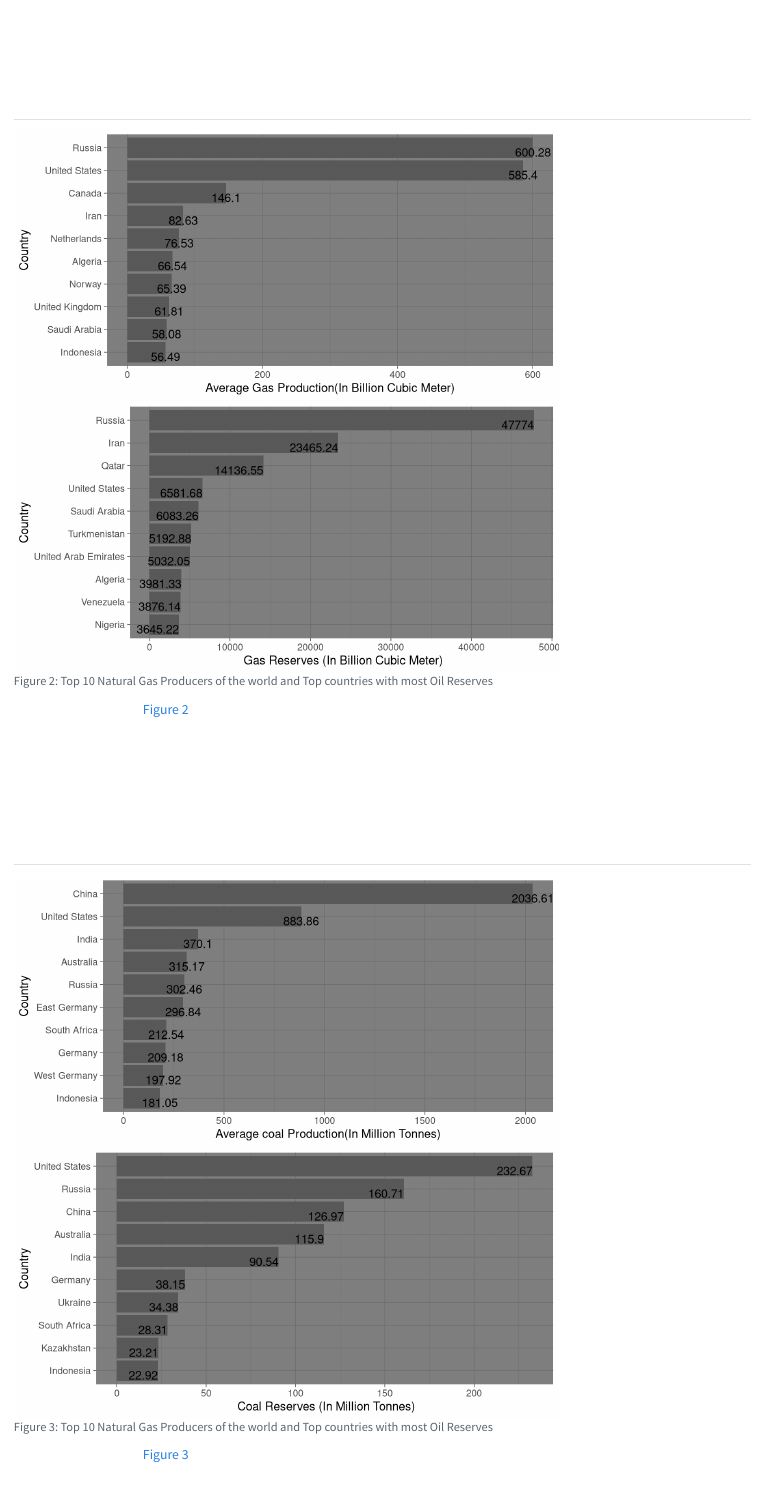
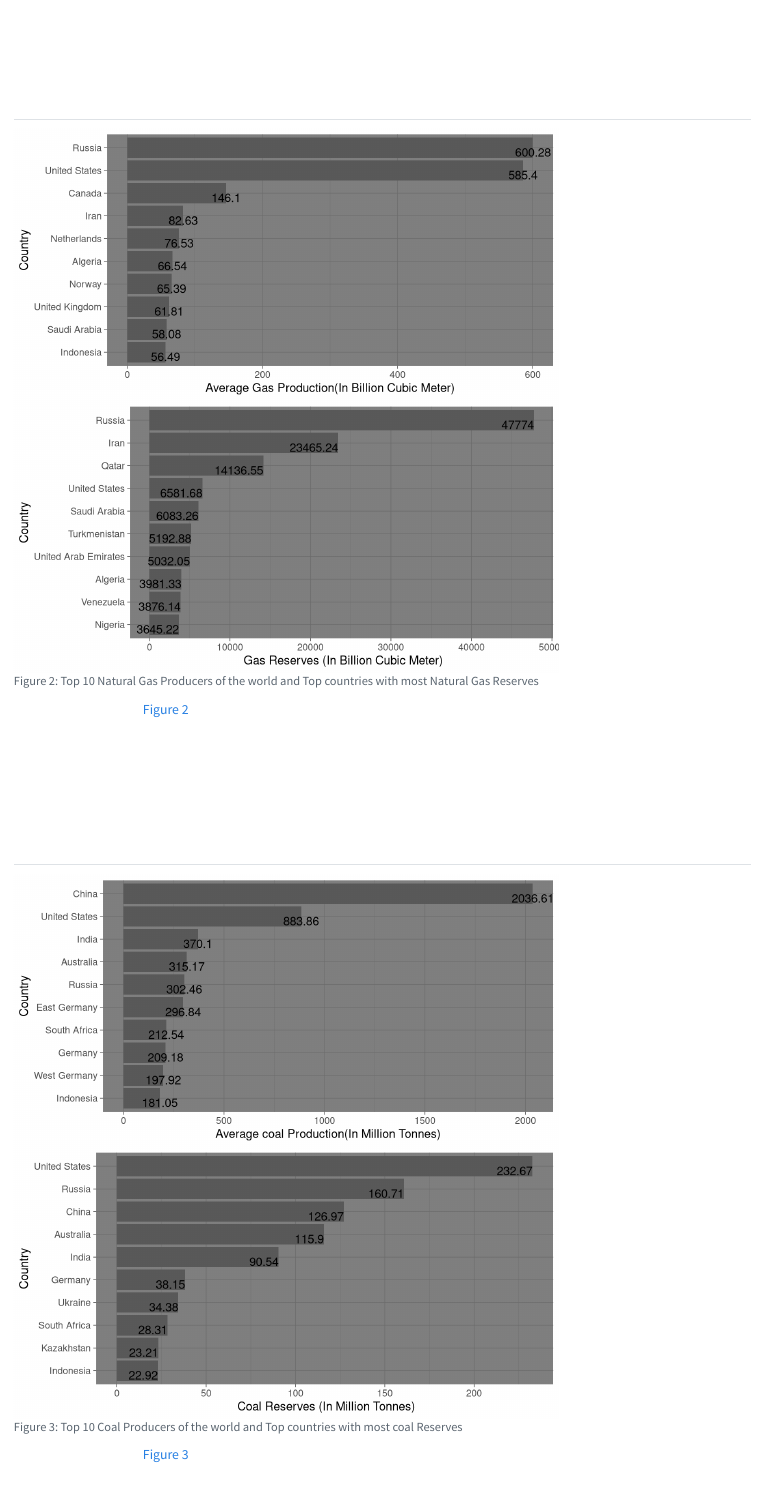
Before and after one commit to kvatsal2000/Blogpost-on-Fossil-fuels, a Quarto document (post1/index.qmd): the page in a window 1100 px wide, from 4530 px down. Rendered offline with R 4.5, knitr and Pandoc in place of Quarto, with nearby package versions.

Commit message:
final draft

````diff
--- a/post1/index.qmd
+++ b/post1/index.qmd
@@ -331,7 +331,7 @@ Whereas, Arabic countries like UAE, Iraq, Iran, Kuwait has light, sweet oil whic
 
 ## Top 10 Gas Producers of the world and Top countries with most Gas Reserves
 
-```{r fig-gas,fig.height=7,fig.cap="Top 10 Natural Gas Producers of the world and Top countries with most Oil Reserves"}
+```{r fig-gas,fig.height=7,fig.cap="Top 10 Natural Gas Producers of the world and Top countries with most Natural Gas Reserves"}
 
 #| label: fig-gas
 #| fig-cap: "Top 10 Natural Gas Producers of the world and Top countries with most Oil Reserves"
@@ -348,7 +348,7 @@ We also have to take into account the consumption and export of the natural reso
 
 ## Top 10 Coal Producers of the world and Top countries with most coal Reserves
 
-```{r fig-coal,fig.height=7,fig.cap="Top 10 Natural Gas Producers of the world and Top countries with most Oil Reserves"}
+```{r fig-coal,fig.height=7,fig.cap="Top 10 Coal Producers of the world and Top countries with most coal Reserves"}
 
 
 #| label: fig-coal
````
